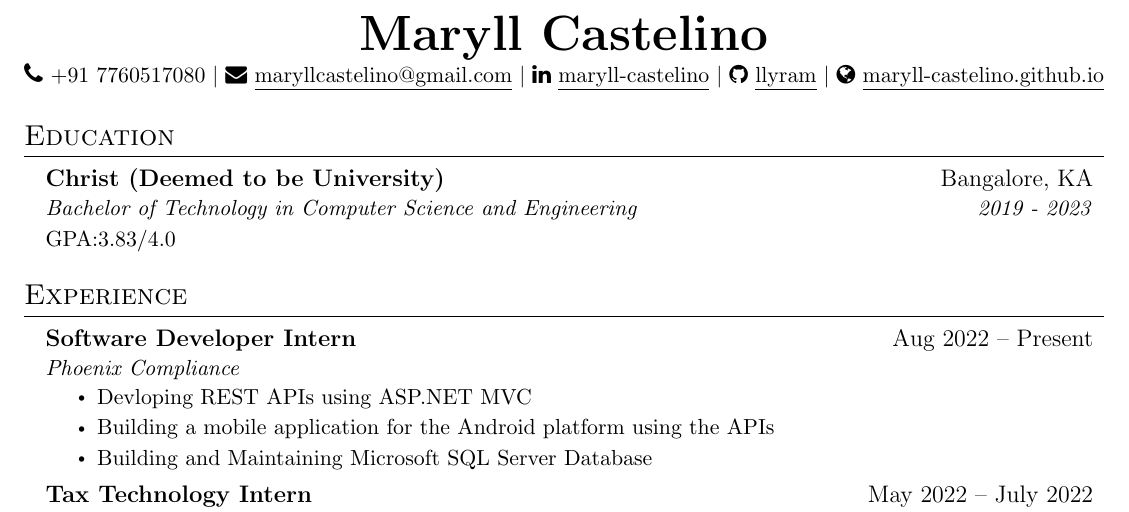
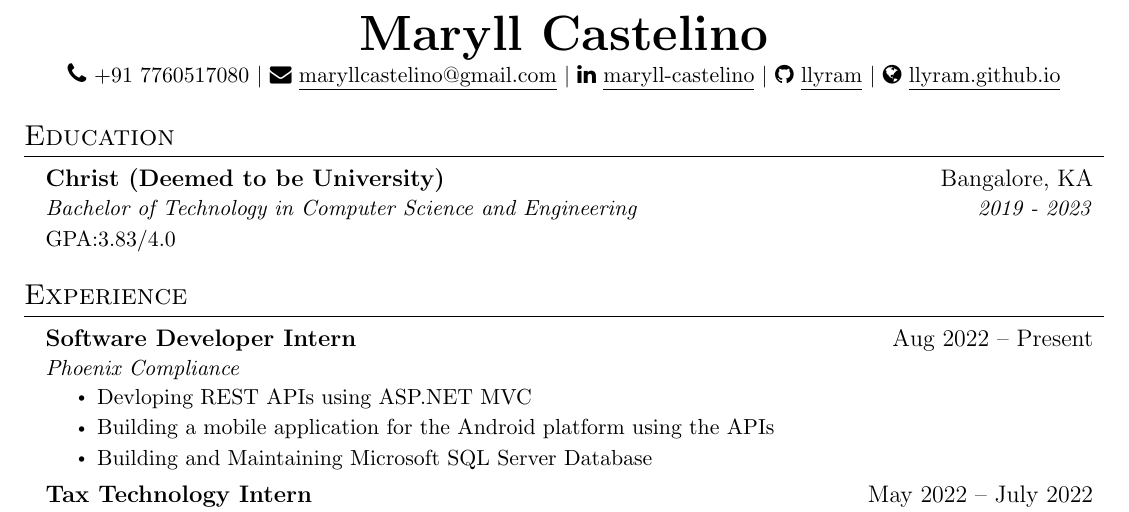
Before and after one commit to llyram/Resume, a LaTeX CV (Maryll_Castelino_Resume.tex): part of the page, cut so that both start at the same text. Compiled offline with pdfLaTeX.

Commit message:
Updated website link

```diff
--- a/Maryll_Castelino_Resume.tex
+++ b/Maryll_Castelino_Resume.tex
@@ -118,7 +118,7 @@
     \faEnvelope \thinspace \thinspace \href{mailto:maryllcastelino@gmail.com}{\underline{maryllcastelino@gmail.com}} $|$
     \faLinkedin \thinspace \thinspace \href{https://www.linkedin.com/in/maryll-castelino-364085192/}{\underline{maryll-castelino}} $|$
     \faGithub \thinspace \thinspace \href{https://github.com/llyram}{\underline{llyram}} $|$
-    \faGlobe \thinspace \thinspace \href{https://maryll-castelino.github.io}{\underline{maryll-castelino.github.io}}
+    \faGlobe \thinspace \thinspace \href{https://llyram.github.io}{\underline{llyram.github.io}}
 \end{center}
 
 
```
Also changed, not shown: Maryll_Castelino_Resume.pdf.
